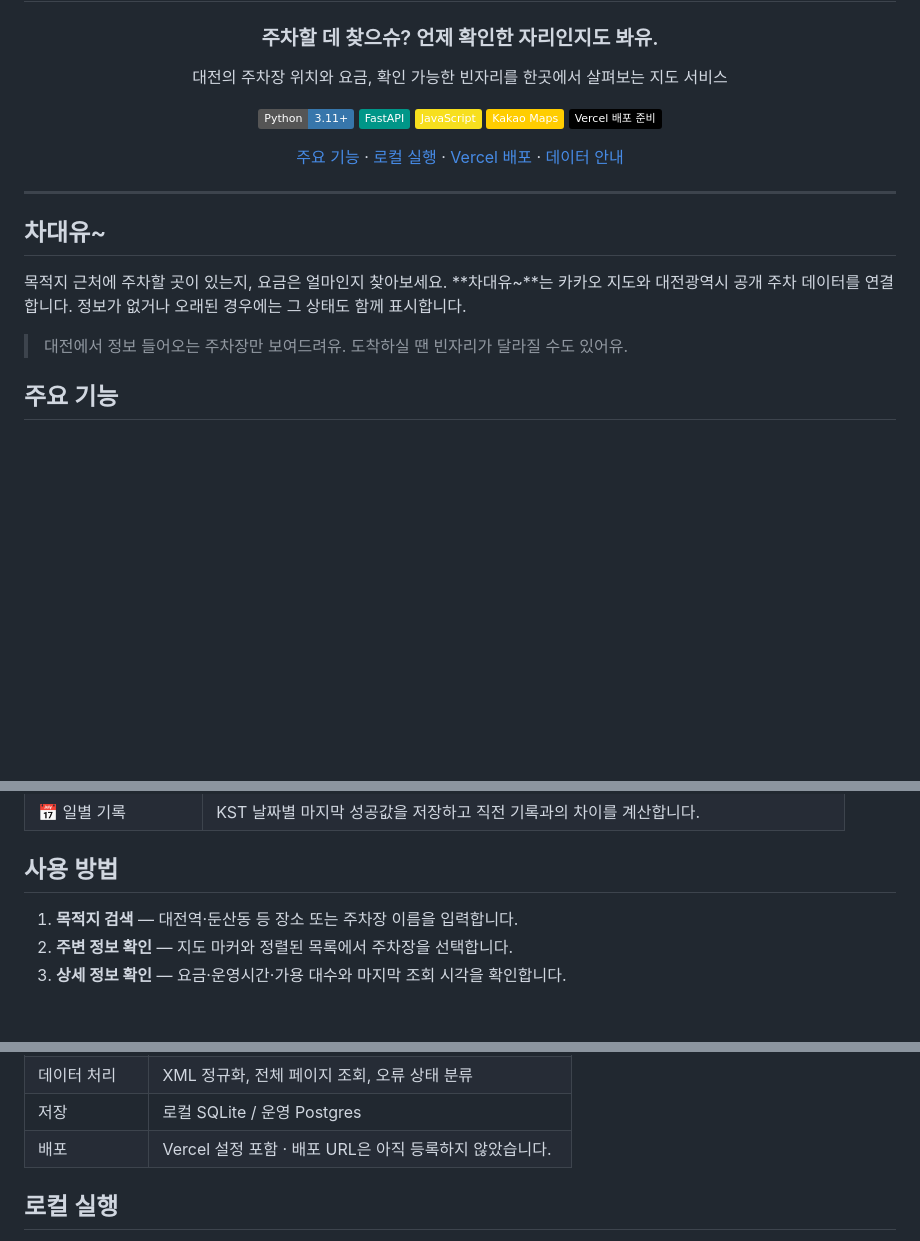
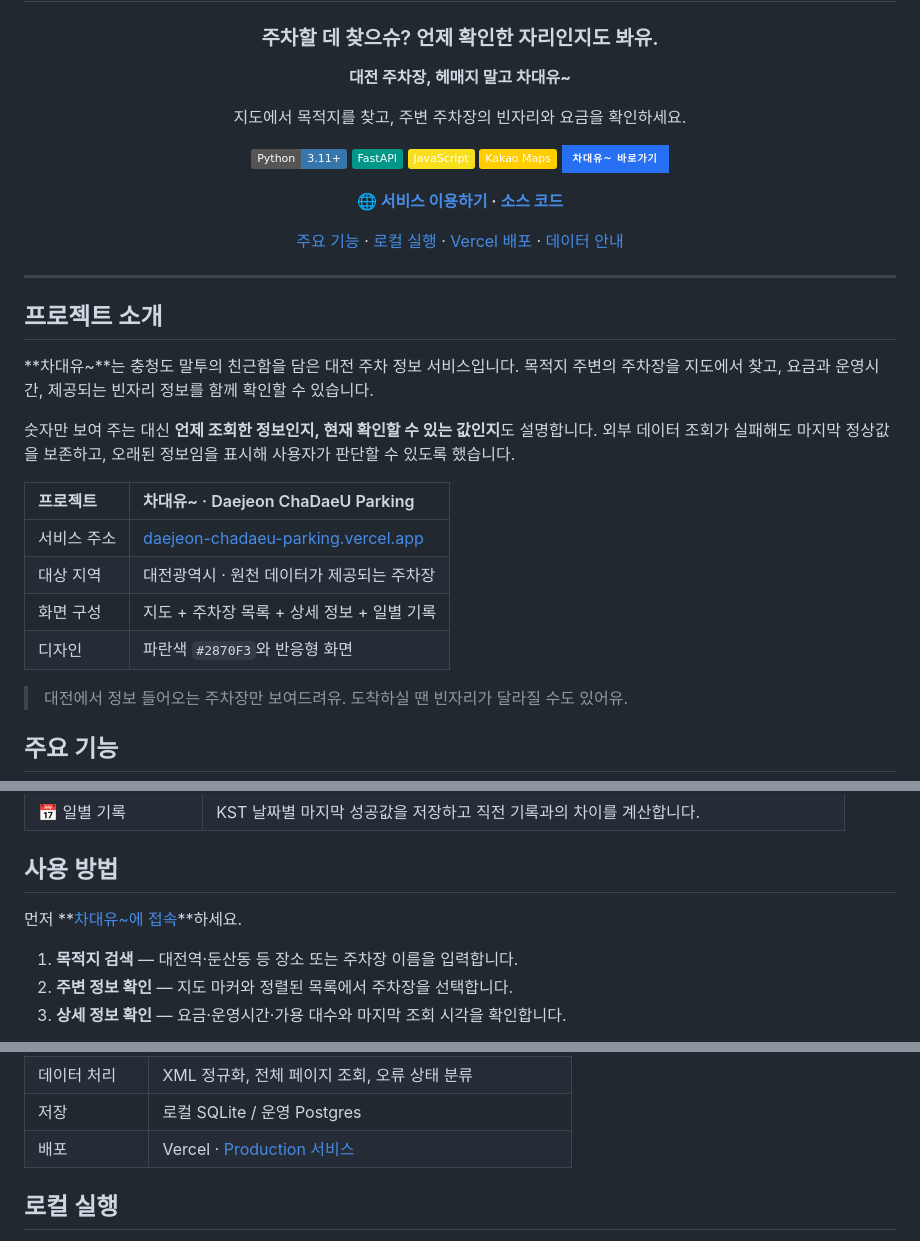
Before and after one commit to Dong-DDack/Daejeon-ChaDaeU-Parking, a Markdown page: README.md, 3 parts joined by grey strips. Rendered like a GitHub page; badges without logos; blank space fills up the shorter version.

Commit message:
Polish project README and add live service link

```diff
--- a/README.md
+++ b/README.md
@@ -3,13 +3,17 @@
 # 🅿️ 차대유~
 ### 주차할 데 찾으슈? 언제 확인한 자리인지도 봐유.
 
-대전의 주차장 위치와 요금, 확인 가능한 빈자리를 한곳에서 살펴보는 지도 서비스
+**대전 주차장, 헤매지 말고 차대유~**
+
+지도에서 목적지를 찾고, 주변 주차장의 빈자리와 요금을 확인하세요.
 
 ![Python](https://img.shields.io/badge/Python-3.11%2B-3776AB?logo=python&logoColor=white)
 ![FastAPI](https://img.shields.io/badge/FastAPI-009688?logo=fastapi&logoColor=white)
 ![JavaScript](https://img.shields.io/badge/JavaScript-F7DF1E?logo=javascript&logoColor=222)
 ![Kakao Maps](https://img.shields.io/badge/Kakao_Maps-FFCD00?logo=kakao&logoColor=000)
-![Vercel](https://img.shields.io/badge/Vercel_배포_준비-000?logo=vercel&logoColor=white)
+[![Live Demo](https://img.shields.io/badge/차대유~_바로가기-2870F3?style=for-the-badge&logo=vercel&logoColor=white)](https://daejeon-chadaeu-parking.vercel.app/)
+
+**🌐 [서비스 이용하기](https://daejeon-chadaeu-parking.vercel.app/) · [소스 코드](https://github.com/Dong-DDack/Daejeon-ChaDaeU-Parking)**
 
 [주요 기능](#주요-기능) · [로컬 실행](#로컬-실행) · [Vercel 배포](#vercel-배포) · [데이터 안내](#데이터-안내)
 
@@ -17,9 +21,18 @@
 
 ---
 
-## 차대유~
+## 프로젝트 소개
 
-목적지 근처에 주차할 곳이 있는지, 요금은 얼마인지 찾아보세요. **차대유~**는 카카오 지도와 대전광역시 공개 주차 데이터를 연결합니다. 정보가 없거나 오래된 경우에는 그 상태도 함께 표시합니다.
+**차대유~**는 충청도 말투의 친근함을 담은 대전 주차 정보 서비스입니다. 목적지 주변의 주차장을 지도에서 찾고, 요금과 운영시간, 제공되는 빈자리 정보를 함께 확인할 수 있습니다.
+
+숫자만 보여 주는 대신 **언제 조회한 정보인지, 현재 확인할 수 있는 값인지**도 설명합니다. 외부 데이터 조회가 실패해도 마지막 정상값을 보존하고, 오래된 정보임을 표시해 사용자가 판단할 수 있도록 했습니다.
+
+| 프로젝트 | 차대유~ · Daejeon ChaDaeU Parking |
+| :--- | :--- |
+| 서비스 주소 | [daejeon-chadaeu-parking.vercel.app](https://daejeon-chadaeu-parking.vercel.app/) |
+| 대상 지역 | 대전광역시 · 원천 데이터가 제공되는 주차장 |
+| 화면 구성 | 지도 + 주차장 목록 + 상세 정보 + 일별 기록 |
+| 디자인 | 파란색 `#2870F3`와 반응형 화면 |
 
 > 대전에서 정보 들어오는 주차장만 보여드려유. 도착하실 땐 빈자리가 달라질 수도 있어유.
 
@@ -35,6 +48,8 @@
 | 📅 일별 기록 | KST 날짜별 마지막 성공값을 저장하고 직전 기록과의 차이를 계산합니다. |
 
 ## 사용 방법
+
+먼저 **[차대유~에 접속](https://daejeon-chadaeu-parking.vercel.app/)**하세요.
 
 1. **목적지 검색** — 대전역·둔산동 등 장소 또는 주차장 이름을 입력합니다.
 2. **주변 정보 확인** — 지도 마커와 정렬된 목록에서 주차장을 선택합니다.
@@ -59,7 +74,7 @@ flowchart LR
 | 서버 | FastAPI, httpx |
 | 데이터 처리 | XML 정규화, 전체 페이지 조회, 오류 상태 분류 |
 | 저장 | 로컬 SQLite / 운영 Postgres |
-| 배포 | Vercel 설정 포함 · 배포 URL은 아직 등록하지 않았습니다. |
+| 배포 | Vercel · [Production 서비스](https://daejeon-chadaeu-parking.vercel.app/) |
 
 ## 로컬 실행
 
```
